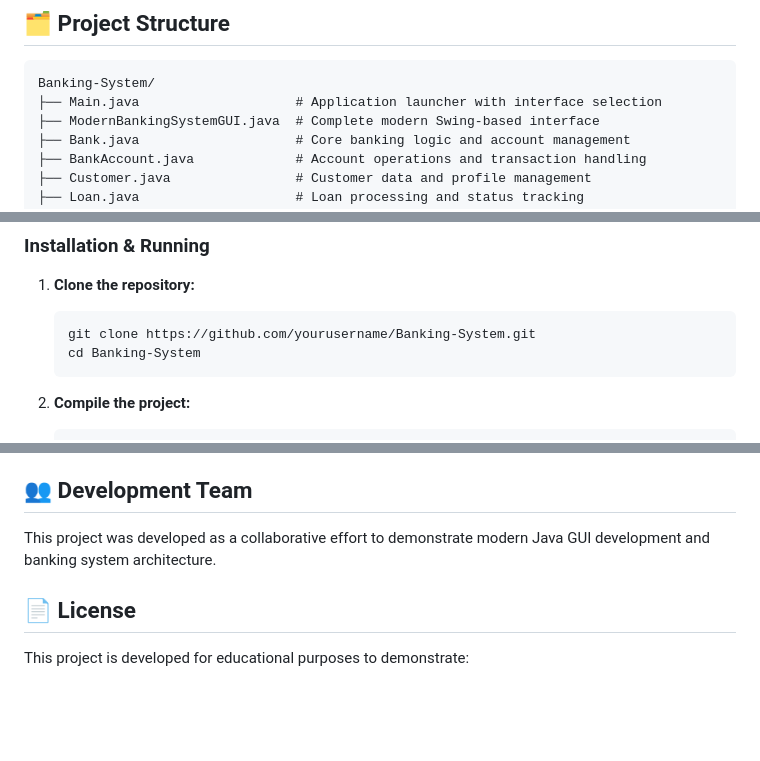
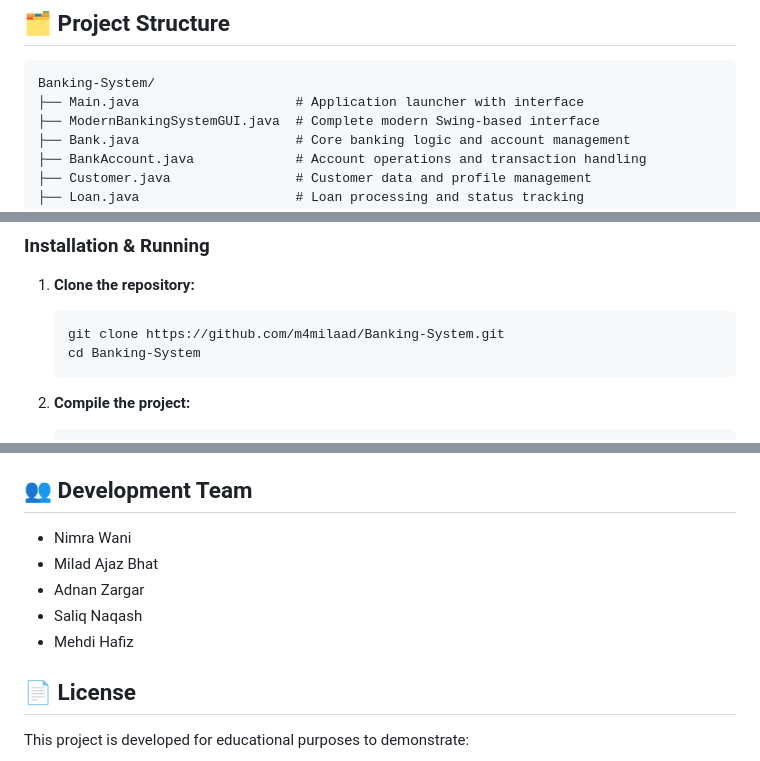
Before and after one commit to m4milaad/Banking-System-, a Markdown page: README.md, 3 parts joined by grey strips. GitHub-like rendering; blank space fills up the shorter version.

````diff
--- a/README.md
+++ b/README.md
@@ -40,7 +40,7 @@ A sophisticated desktop banking application built with Java Swing, featuring a m
 ## 🗂️ Project Structure
 ```
 Banking-System/
-├── Main.java                    # Application launcher with interface selection
+├── Main.java                    # Application launcher with interface
 ├── ModernBankingSystemGUI.java  # Complete modern Swing-based interface
 ├── Bank.java                    # Core banking logic and account management
 ├── BankAccount.java             # Account operations and transaction handling
@@ -76,7 +76,7 @@ Banking-System/
 
 1. **Clone the repository:**
    ```bash
-   git clone https://github.com/yourusername/Banking-System.git
+   git clone https://github.com/m4milaad/Banking-System.git
    cd Banking-System
    ```
 
@@ -187,7 +187,11 @@ The admin panel includes:
 - Verify input validation with edge cases (negative amounts, empty fields)
 
 ## 👥 Development Team
-This project was developed as a collaborative effort to demonstrate modern Java GUI development and banking system architecture.
+- Nimra Wani
+- Milad Ajaz Bhat
+- Adnan Zargar
+- Saliq Naqash
+- Mehdi Hafiz
 
 ## 📄 License
 This project is developed for educational purposes to demonstrate:
````
